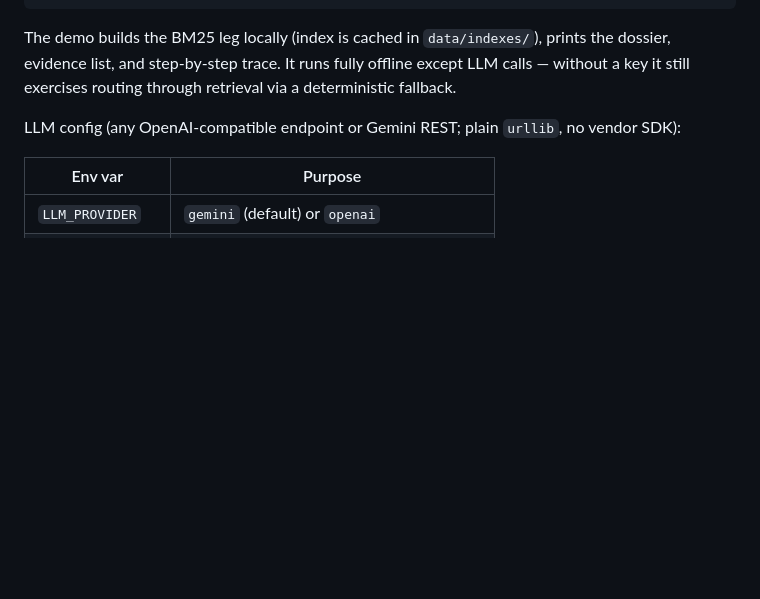
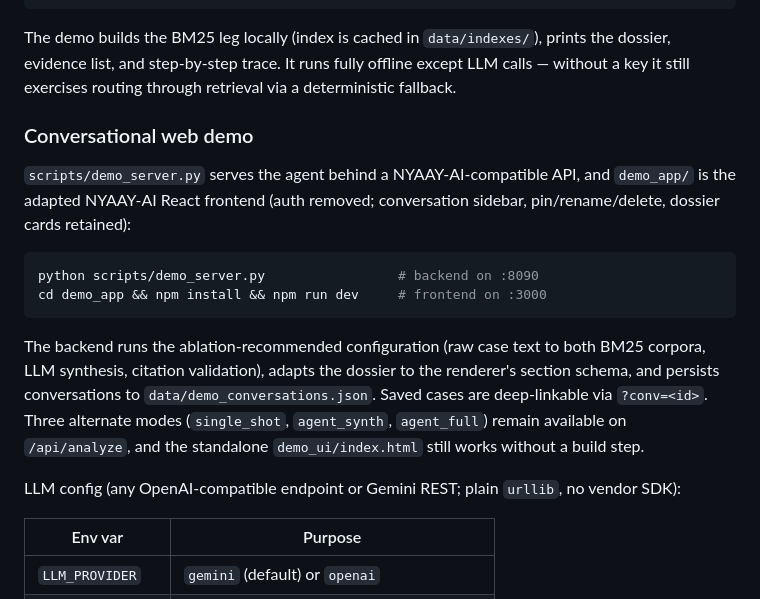
Before and after one commit to sakshi-patil-1111/legal-rag, a Markdown page: README.md, the part around the change. Rendered like a GitHub page; blank space fills up the shorter version.

````diff
--- a/README.md
+++ b/README.md
@@ -69,6 +69,25 @@ The demo builds the BM25 leg locally (index is cached in `data/indexes/`),
 prints the dossier, evidence list, and step-by-step trace. It runs fully
 offline except LLM calls — without a key it still exercises routing through
 retrieval via a deterministic fallback.
+
+### Conversational web demo
+
+`scripts/demo_server.py` serves the agent behind a NYAAY-AI-compatible API,
+and `demo_app/` is the adapted NYAAY-AI React frontend (auth removed;
+conversation sidebar, pin/rename/delete, dossier cards retained):
+
+```bash
+python scripts/demo_server.py                 # backend on :8090
+cd demo_app && npm install && npm run dev     # frontend on :3000
+```
+
+The backend runs the ablation-recommended configuration (raw case text to
+both BM25 corpora, LLM synthesis, citation validation), adapts the dossier
+to the renderer's section schema, and persists conversations to
+`data/demo_conversations.json`. Saved cases are deep-linkable via
+`?conv=<id>`. Three alternate modes (`single_shot`, `agent_synth`,
+`agent_full`) remain available on `/api/analyze`, and the standalone
+`demo_ui/index.html` still works without a build step.
 
 LLM config (any OpenAI-compatible endpoint or Gemini REST; plain `urllib`,
 no vendor SDK):
````
Also changed, not shown: PLAN.md (+31 -5 lines).
